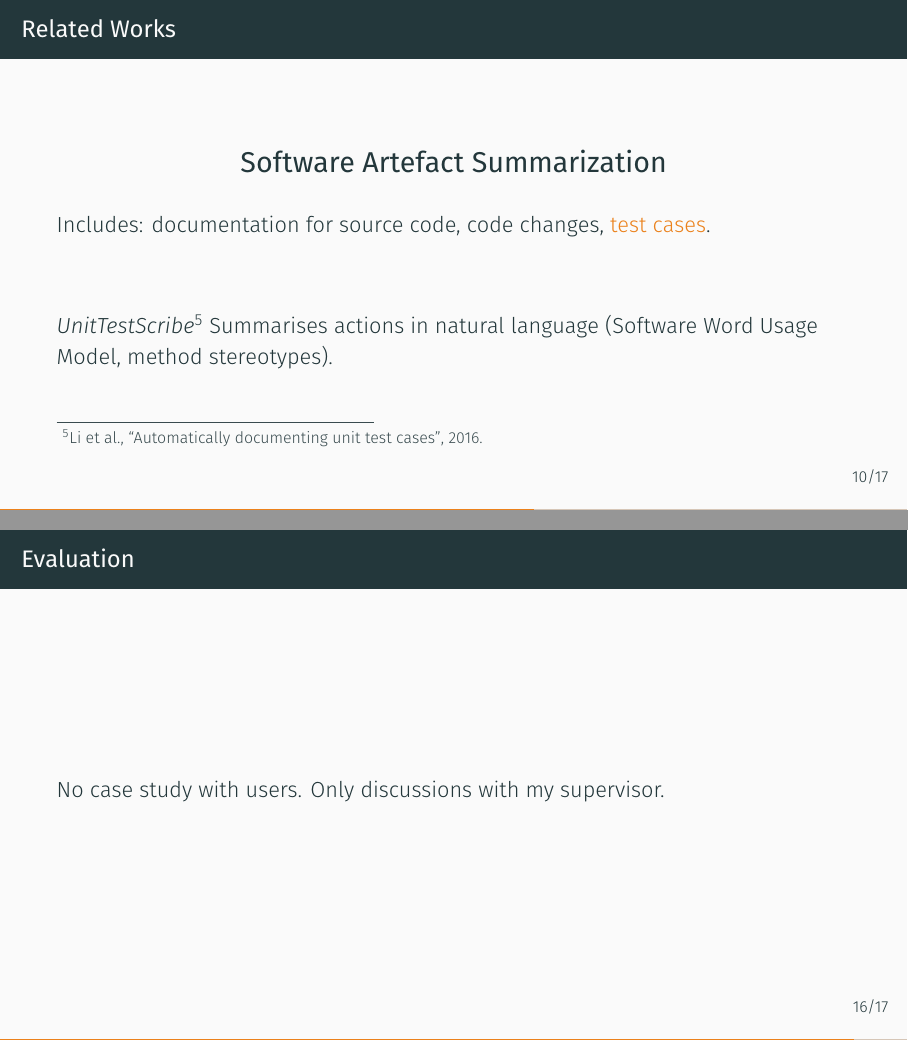
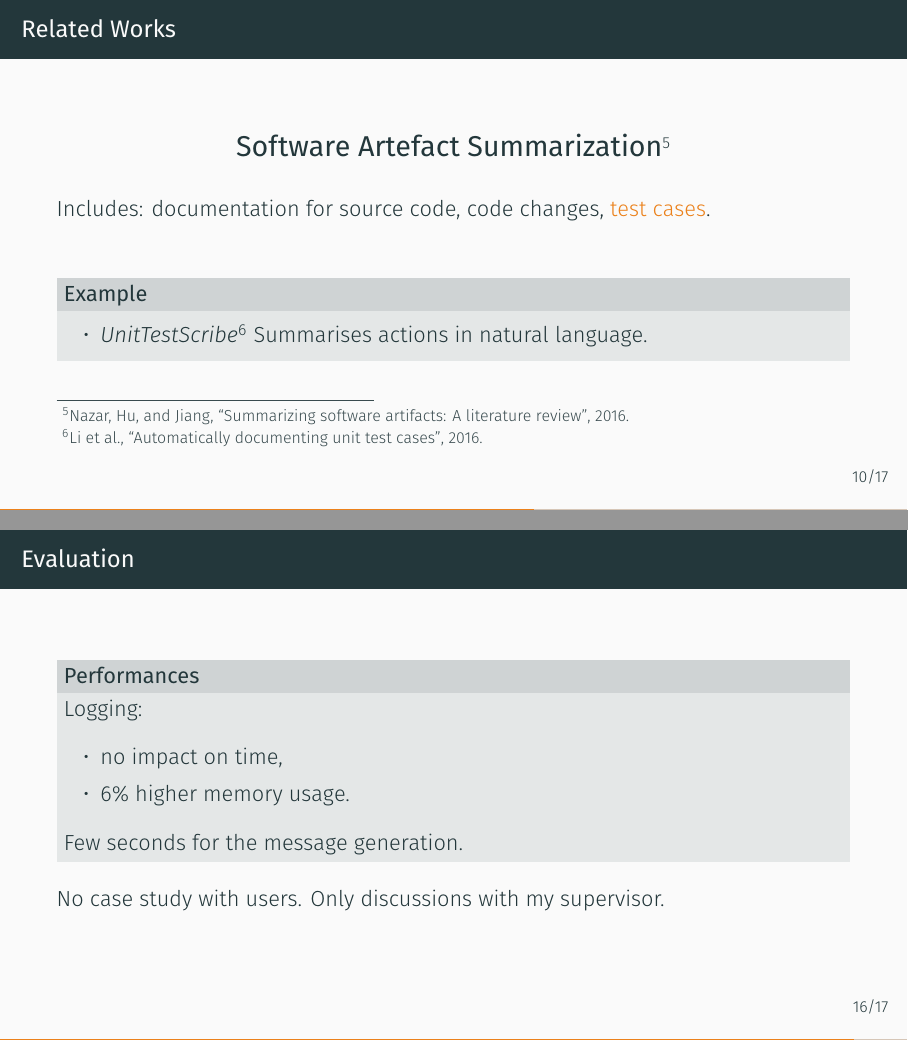
Before and after one commit to sbihel/internship_amplification, LaTeX slides (defense/main.tex): pages 20 and 27 of 33 before the commit and pages 20 and 28 of 34 after it, joined at a grey line. Compiled offline with XeLaTeX.

Commit message:
Work on slides

```diff
--- a/defense/main.tex
+++ b/defense/main.tex
@@ -203,7 +203,7 @@ public class TreeListTest {
 
 \begin{frame}{Related Works}
   \begin{center}
-    \textbf{\Large{Software Artefact Summarization}}
+    \textbf{\Large{Software Artefact Summarization}}\footcite{nazar2016summarizing}
   \end{center}
 
   Includes: documentation for source code, code changes, \alert{test cases}.
@@ -211,8 +211,13 @@ public class TreeListTest {
   \vfill{}
   \pause{}
 
-  \textit{UnitTestScribe}\footcite{li2016automatically}
-  Summarises actions in natural language (Software Word Usage Model, method stereotypes).
+  \metroset{block=fill}
+  \begin{block}{Example}
+    \begin{itemize}
+      % \item<+-> Classification of test cases.\footcite{li2018automatically}
+      \item<+-> \textit{UnitTestScribe}\footcite{li2016automatically} Summarises actions in natural language.
+    \end{itemize}
+  \end{block}
 \end{frame}
 
 \begin{frame}{Contribution}
@@ -271,6 +280,19 @@ public class TreeListTest {
 \end{frame}
 
 \begin{frame}{Evaluation}
+  \metroset{block=fill}
+  \begin{block}{Performances}
+    Logging:
+    \begin{itemize}
+      \item no impact on time,
+      \item 6\% higher memory usage.
+    \end{itemize}
+
+    Few seconds for the message generation.
+  \end{block}
+
+  \pause{}
+
   No case study with users. Only discussions with my supervisor.
 \end{frame}
 
```
Also changed, not shown: defense/main.pdf, defense/main.tex (6 more changed lines).
